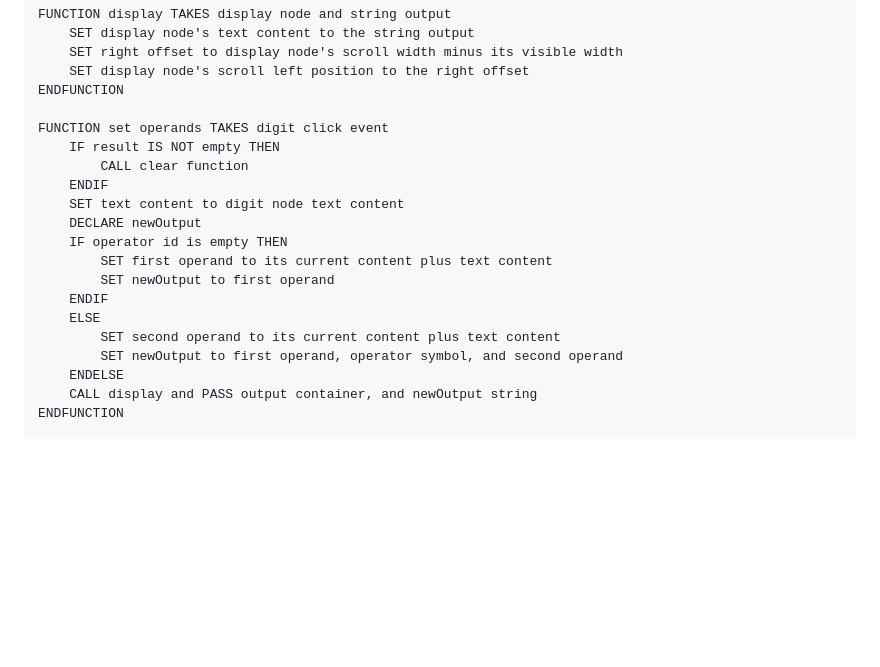
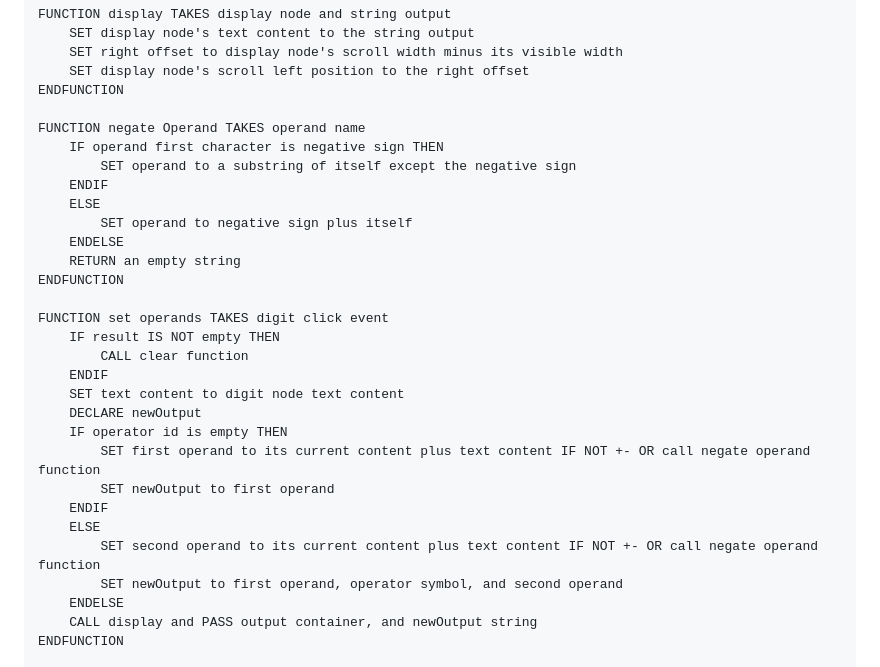
Before and after one commit to m-rbt01/calculator, a Markdown page: solution-plan.md, the part around the change. Rendered like a GitHub page; blank space fills up the shorter version.

Commit message:
docs: add steps for negating operands

```diff
--- a/solution-plan.md
+++ b/solution-plan.md
@@ -99,6 +99,16 @@ FUNCTION display TAKES display node and string output
     SET display node's scroll left position to the right offset
 ENDFUNCTION
 
+FUNCTION negate Operand TAKES operand name
+    IF operand first character is negative sign THEN
+        SET operand to a substring of itself except the negative sign
+    ENDIF
+    ELSE
+        SET operand to negative sign plus itself
+    ENDELSE
+    RETURN an empty string
+ENDFUNCTION
+
 FUNCTION set operands TAKES digit click event
     IF result IS NOT empty THEN
         CALL clear function
@@ -106,11 +116,11 @@ FUNCTION set operands TAKES digit click event
     SET text content to digit node text content
     DECLARE newOutput
     IF operator id is empty THEN
-        SET first operand to its current content plus text content
+        SET first operand to its current content plus text content IF NOT +- OR call negate operand function
         SET newOutput to first operand
     ENDIF
     ELSE
-        SET second operand to its current content plus text content
+        SET second operand to its current content plus text content IF NOT +- OR call negate operand function
         SET newOutput to first operand, operator symbol, and second operand
     ENDELSE
     CALL display and PASS output container, and newOutput string
```
